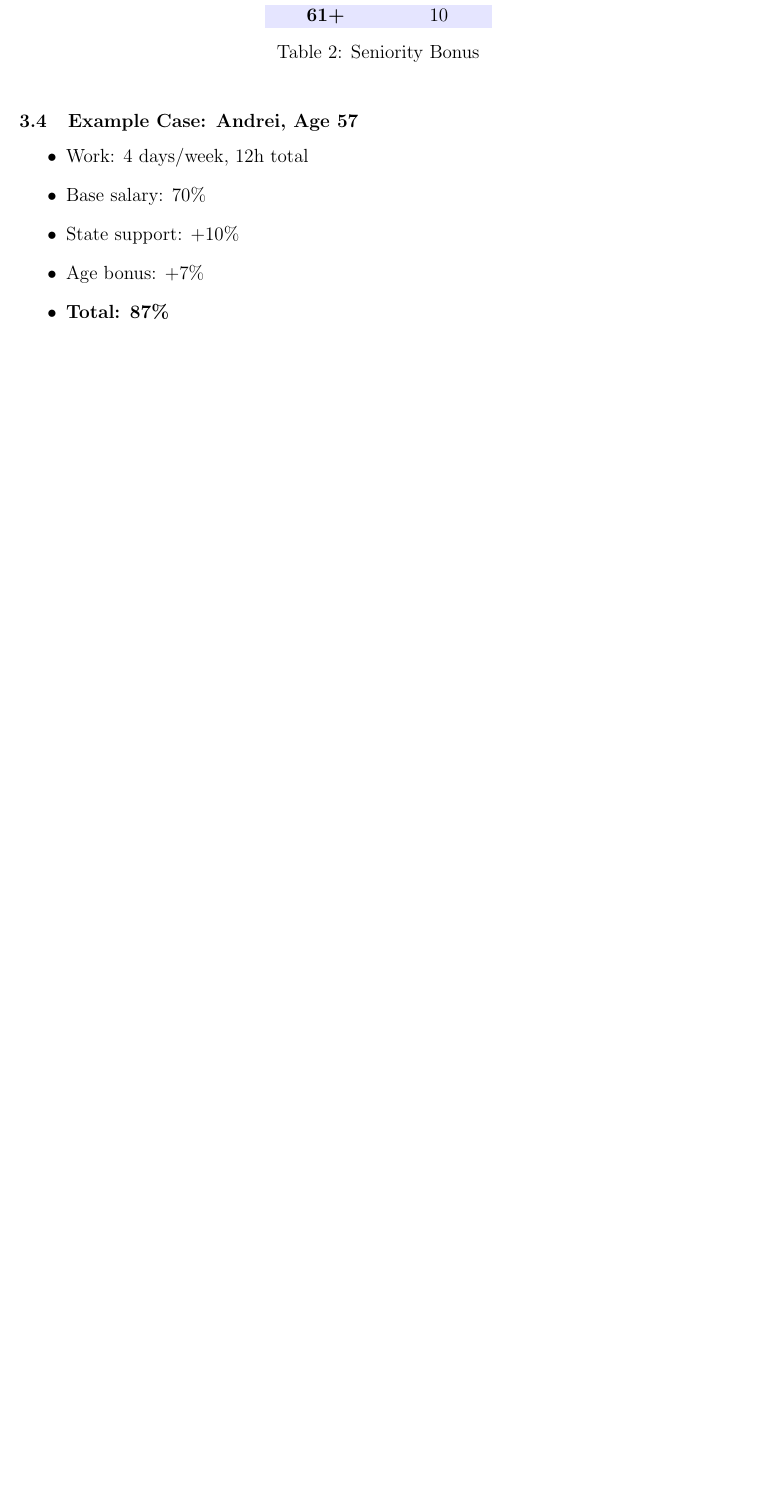
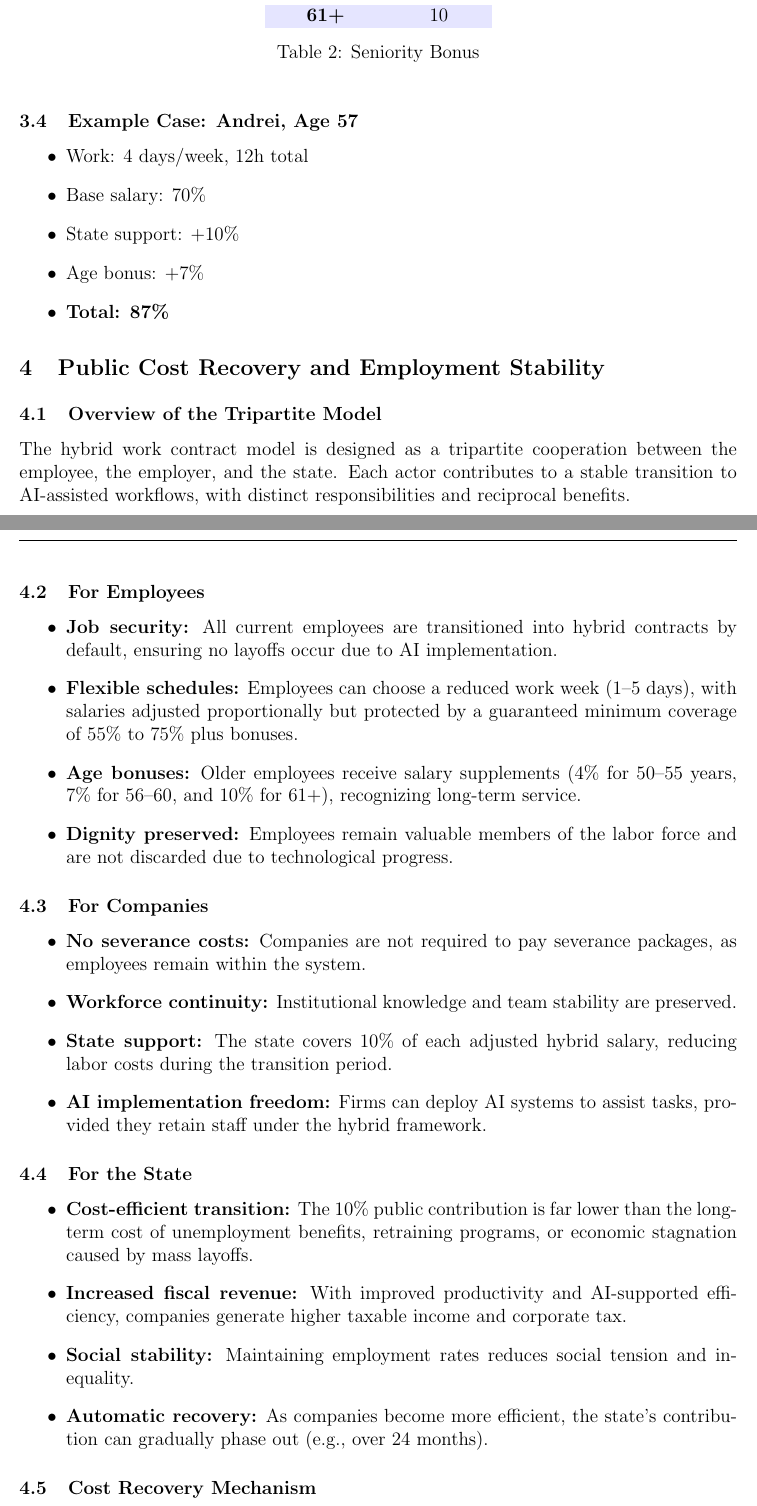
Before and after one commit to DonMask/Hybrid-Work-Contracts-in-the-Age-of-AI, a LaTeX document (main.tex): part of page 2 of 3 before the commit and two parts of pages 2 and 3 of 4 after it, the two joined at a grey line, cut so that both start at the same text, the shorter picture padded with empty space. Compiled offline with pdfLaTeX.

Commit message:
Update main.tex

```diff
--- a/main.tex
+++ b/main.tex
@@ -92,3 +92,37 @@ Age Range & Bonus (\%) \\
   \item \textbf{Total: 87\%}
 \end{itemize}
 
+\section{Public Cost Recovery and Employment Stability}
+
+\subsection{Overview of the Tripartite Model}
+
+The hybrid work contract model is designed as a tripartite cooperation between the employee, the employer, and the state. Each actor contributes to a stable transition to AI-assisted workflows, with distinct responsibilities and reciprocal benefits.
+
+\subsection{For Employees}
+
+\begin{itemize}
+  \item \textbf{Job security:} All current employees are transitioned into hybrid contracts by default, ensuring no layoffs occur due to AI implementation.
+  \item \textbf{Flexible schedules:} Employees can choose a reduced work week (1–5 days), with salaries adjusted proportionally but protected by a guaranteed minimum coverage of 55\% to 75\% plus bonuses.
+  \item \textbf{Age bonuses:} Older employees receive salary supplements (4\% for 50–55 years, 7\% for 56–60, and 10\% for 61+), recognizing long-term service.
+  \item \textbf{Dignity preserved:} Employees remain valuable members of the labor force and are not discarded due to technological progress.
+\end{itemize}
+
+\subsection{For Companies}
+
+\begin{itemize}
+  \item \textbf{No severance costs:} Companies are not required to pay severance packages, as employees remain within the system.
+  \item \textbf{Workforce continuity:} Institutional knowledge and team stability are preserved.
+  \item \textbf{State support:} The state covers 10\% of each adjusted hybrid salary, reducing labor costs during the transition period.
+  \item \textbf{AI implementation freedom:} Firms can deploy AI systems to assist tasks, provided they retain staff under the hybrid framework.
+\end{itemize}
+
+\subsection{For the State}
+
+\begin{itemize}
+  \item \textbf{Cost-efficient transition:} The 10\% public contribution is far lower than the long-term cost of unemployment benefits, retraining programs, or economic stagnation caused by mass layoffs.
+  \item \textbf{Increased fiscal revenue:} With improved productivity and AI-supported efficiency, companies generate higher taxable income and corporate tax.
+  \item \textbf{Social stability:} Maintaining employment rates reduces social tension and inequality.
+  \item \textbf{Automatic recovery:} As companies become more efficient, the state's contribution can gradually phase out (e.g., over 24 months).
+\end{itemize}
+
+\subsection{Cost Recovery Mechanism}
@@ -95,3 +141,7 @@ Age Range & Bonus (\%) \\
+  \item Companies may not terminate employment due to task automation unless specific misconduct occurs.
+  \item All roles must be preserved and adapted; job elimination is prohibited during the transition period.
+\end{itemize}
+
 \section{Conclusion}
 This model defends labor rights in the AI age. Those who were dismissed before governments regulated AI integration must be compensated or reinstated via protected hybrid contracts. Technology should not overwrite dignity, fairness, or human contribution.
 
```
Also changed, not shown: main.tex (12 more changed lines).
